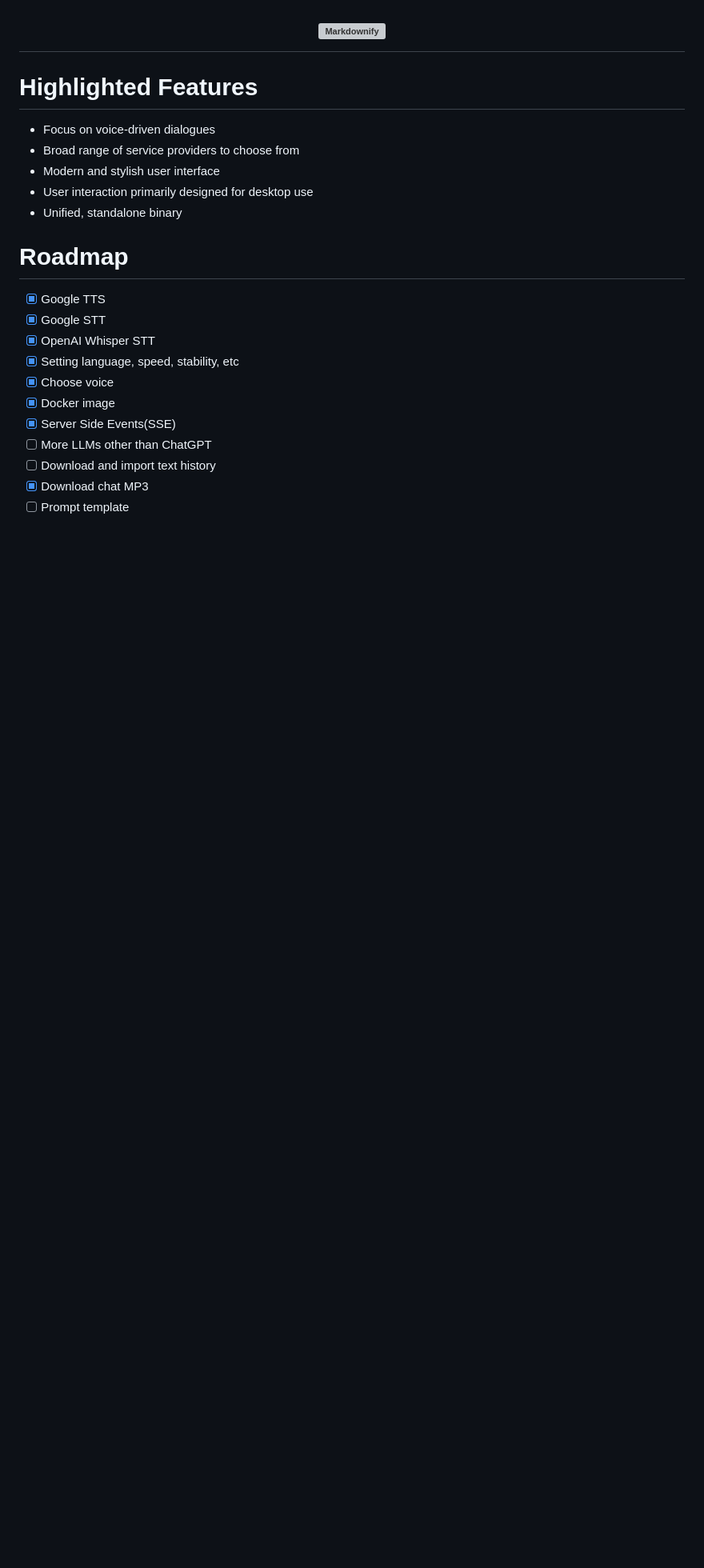
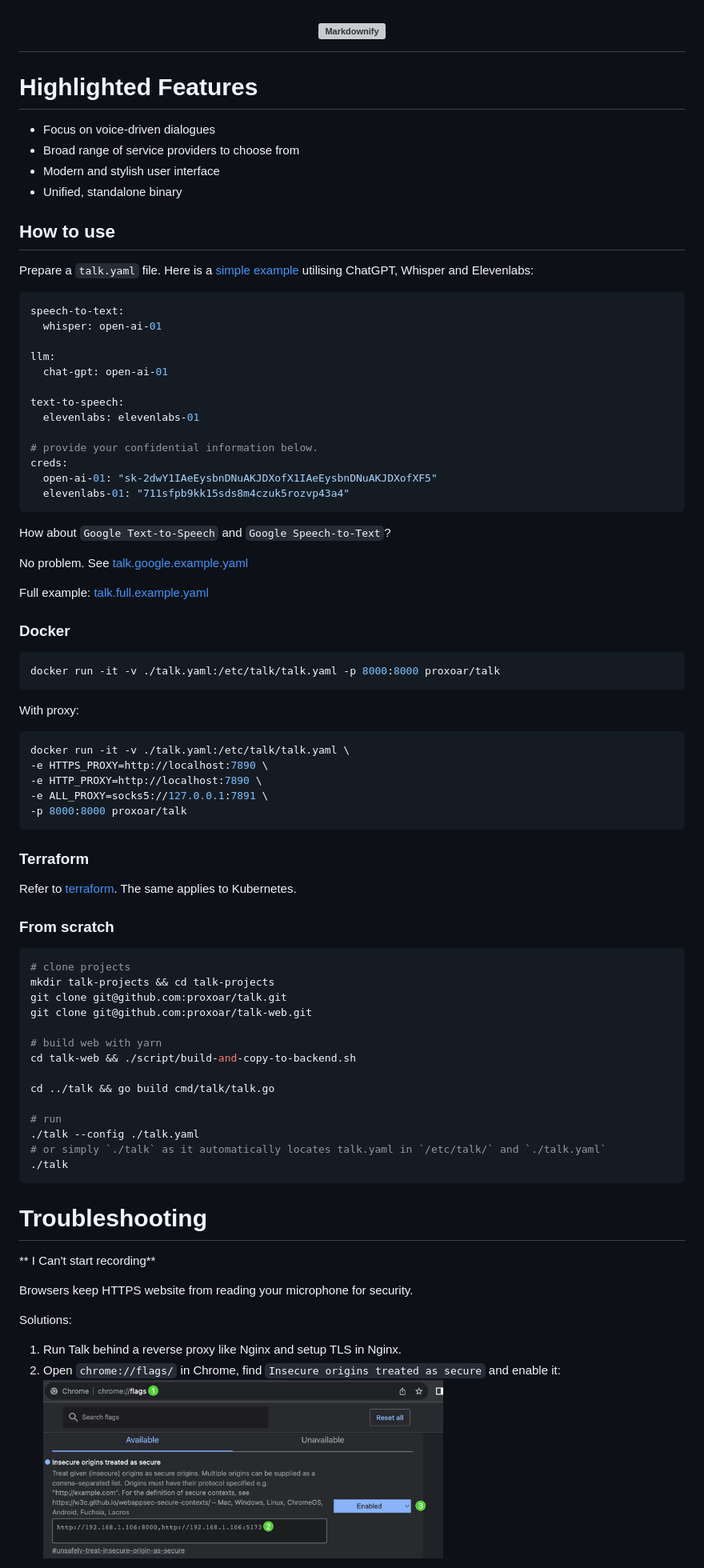
Before and after one commit to moderato-app/talk, a Markdown page: README.md, the part around one of its changes. Shown at 80% size. GitHub-like rendering; pictures changed too: doc/image/chrome-microphone-access.jpg (added); blank space fills up the shorter version; grey boxes are pictures that could not be loaded.

````diff
--- a/README.md
+++ b/README.md
@@ -9,19 +9,84 @@
 - Focus on voice-driven dialogues
 - Broad range of service providers to choose from
 - Modern and stylish user interface
-- User interaction primarily designed for desktop use
 - Unified, standalone binary
 
-# Roadmap
+## How to use
 
-- [x] Google TTS
-- [x] Google STT
-- [x] OpenAI Whisper STT
-- [x] Setting language, speed, stability, etc
-- [x] Choose voice
-- [x] Docker image
-- [x] Server Side Events(SSE)
-- [ ] More LLMs other than ChatGPT
-- [ ] Download and import text history
-- [x] Download chat MP3
-- [ ] Prompt template
+Prepare a `talk.yaml` file. Here is a [simple example](example/talk.simple.example.yaml) utilising ChatGPT, Whisper and
+Elevenlabs:
+
+```yaml
+speech-to-text:
+  whisper: open-ai-01
+
+llm:
+  chat-gpt: open-ai-01
+
+text-to-speech:
+  elevenlabs: elevenlabs-01
+
+# provide your confidential information below.
+creds:
+  open-ai-01: "sk-2dwY1IAeEysbnDNuAKJDXofX1IAeEysbnDNuAKJDXofXF5"
+  elevenlabs-01: "711sfpb9kk15sds8m4czuk5rozvp43a4"
+```
+
+How about `Google Text-to-Speech` and `Google Speech-to-Text`?
+
+No problem. See [talk.google.example.yaml](example/talk.google.example.yaml)
+
+Full example: [talk.full.example.yaml](example/talk.full.example.yaml)
+
+### Docker
+
+```shell
+docker run -it -v ./talk.yaml:/etc/talk/talk.yaml -p 8000:8000 proxoar/talk
+```
+
+With proxy:
+
+```shell
+docker run -it -v ./talk.yaml:/etc/talk/talk.yaml \
+-e HTTPS_PROXY=http://localhost:7890 \
+-e HTTP_PROXY=http://localhost:7890 \
+-e ALL_PROXY=socks5://127.0.0.1:7891 \
+-p 8000:8000 proxoar/talk
+```
+
+### Terraform
+Refer to  [terraform](example%2Fterraform). The same applies to Kubernetes.
+
+### From scratch
+
+```shell
+# clone projects
+mkdir talk-projects && cd talk-projects
+git clone git@github.com:proxoar/talk.git
+git clone git@github.com:proxoar/talk-web.git
+
+# build web with yarn
+cd talk-web && ./script/build-and-copy-to-backend.sh
+
+cd ../talk && go build cmd/talk/talk.go
+
+# run
+./talk --config ./talk.yaml
+# or simply `./talk` as it automatically locates talk.yaml in `/etc/talk/` and `./talk.yaml`
+./talk
+```
+
+# Troubleshooting
+
+** I Can't start recording**
+
+Browsers keep HTTPS website from reading your microphone for security.
+
+Solutions:
+
+1. Run Talk behind a reverse proxy like Nginx and setup TLS in Nginx.
+2. Open `chrome://flags/` in Chrome, find `Insecure origins treated as secure` and enable it:
+   <br>
+   <img src="./doc/image/chrome-microphone-access.jpg" alt="Markdownify" width="500">
+   <br>
+
````
Also changed, not shown: other parts of README.md (+29 -6 lines), 12 other files.
